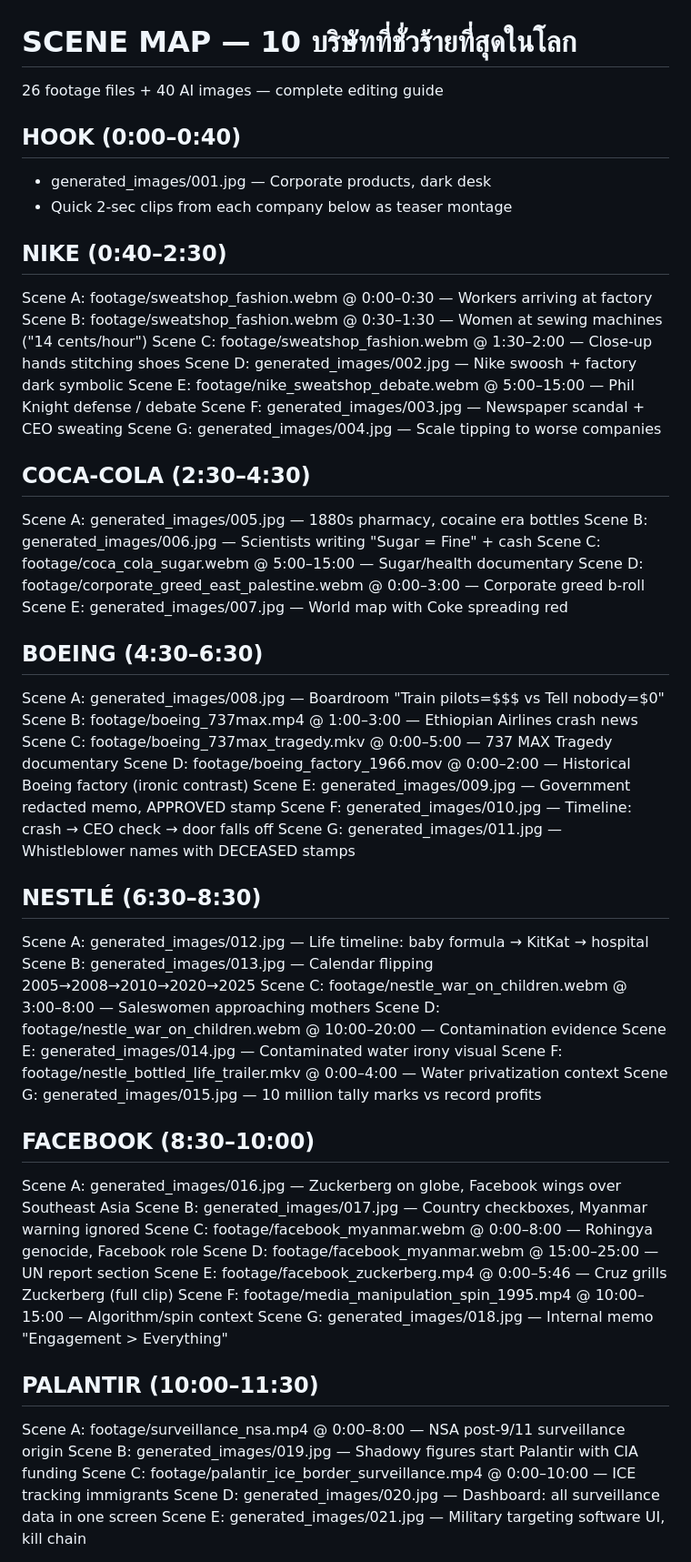
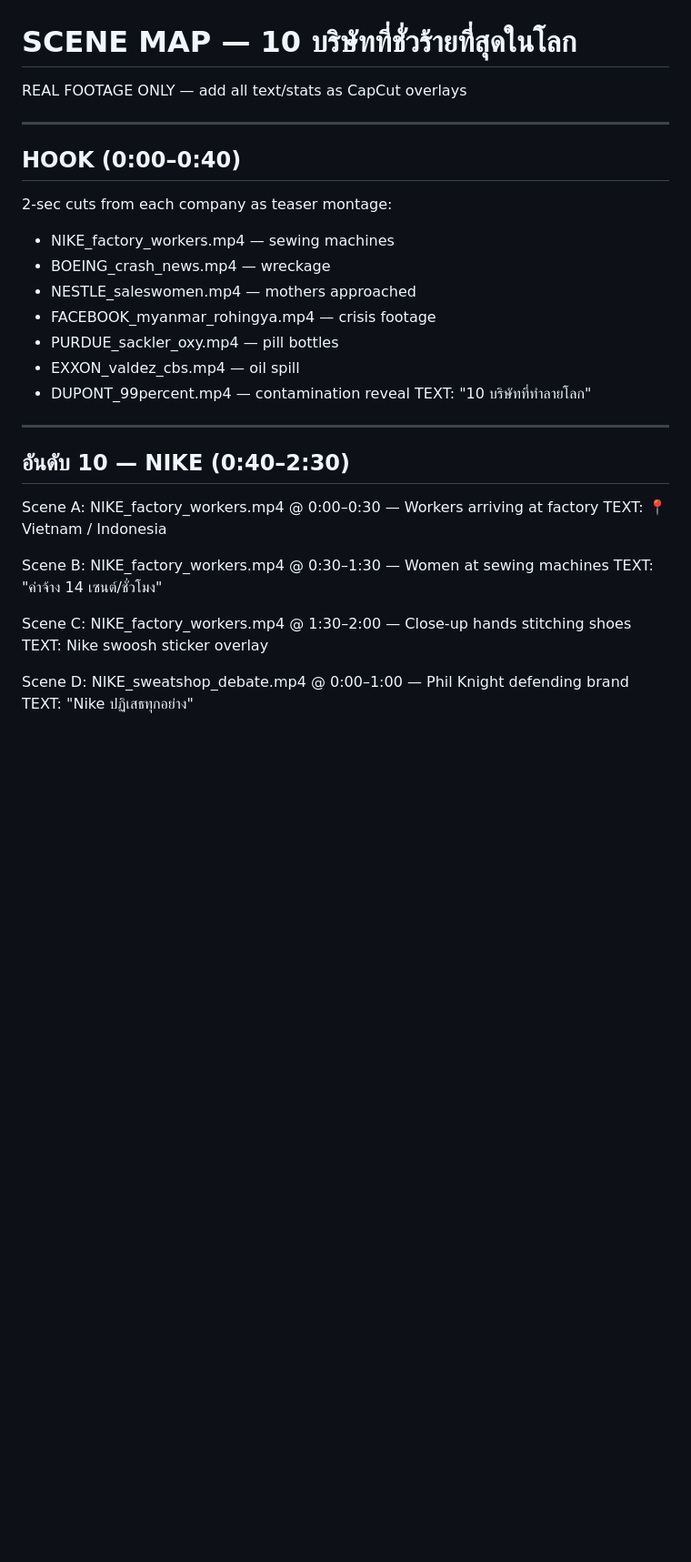
Before and after one commit to doub78/My-life, a Markdown page: SCENE_MAP.md, the part around one of its changes. Shown at 91% size. Drawn GitHub-style; blank space fills up the shorter version.

```diff
--- a/SCENE_MAP.md
+++ b/SCENE_MAP.md
@@ -1,58 +1,33 @@
 SCENE MAP — 10 บริษัทที่ชั่วร้ายที่สุดในโลก
 ==============================================
-26 footage files + 40 AI images — complete editing guide
+REAL FOOTAGE ONLY — add all text/stats as CapCut overlays
+
+---
 
 ## HOOK (0:00–0:40)
-- generated_images/001.jpg — Corporate products, dark desk
-- Quick 2-sec clips from each company below as teaser montage
+2-sec cuts from each company as teaser montage:
+- NIKE_factory_workers.mp4 — sewing machines
+- BOEING_crash_news.mp4 — wreckage
+- NESTLE_saleswomen.mp4 — mothers approached
+- FACEBOOK_myanmar_rohingya.mp4 — crisis footage
+- PURDUE_sackler_oxy.mp4 — pill bottles
+- EXXON_valdez_cbs.mp4 — oil spill
+- DUPONT_99percent.mp4 — contamination reveal
+TEXT: "10 บริษัทที่ทำลายโลก"
 
-## NIKE (0:40–2:30)
-Scene A: footage/sweatshop_fashion.webm @ 0:00–0:30 — Workers arriving at factory
-Scene B: footage/sweatshop_fashion.webm @ 0:30–1:30 — Women at sewing machines ("14 cents/hour")
-Scene C: footage/sweatshop_fashion.webm @ 1:30–2:00 — Close-up hands stitching shoes
-Scene D: generated_images/002.jpg — Nike swoosh + factory dark symbolic
-Scene E: footage/nike_sweatshop_debate.webm @ 5:00–15:00 — Phil Knight defense / debate
-Scene F: generated_images/003.jpg — Newspaper scandal + CEO sweating
-Scene G: generated_images/004.jpg — Scale tipping to worse companies
+---
 
-## COCA-COLA (2:30–4:30)
-Scene A: generated_images/005.jpg — 1880s pharmacy, cocaine era bottles
-Scene B: generated_images/006.jpg — Scientists writing "Sugar = Fine" + cash
-Scene C: footage/coca_cola_sugar.webm @ 5:00–15:00 — Sugar/health documentary
-Scene D: footage/corporate_greed_east_palestine.webm @ 0:00–3:00 — Corporate greed b-roll
-Scene E: generated_images/007.jpg — World map with Coke spreading red
+## อันดับ 10 — NIKE (0:40–2:30)
 
-## BOEING (4:30–6:30)
-Scene A: generated_images/008.jpg — Boardroom "Train pilots=$$$ vs Tell nobody=$0"
-Scene B: footage/boeing_737max.mp4 @ 1:00–3:00 — Ethiopian Airlines crash news
-Scene C: footage/boeing_737max_tragedy.mkv @ 0:00–5:00 — 737 MAX Tragedy documentary
-Scene D: footage/boeing_factory_1966.mov @ 0:00–2:00 — Historical Boeing factory (ironic contrast)
-Scene E: generated_images/009.jpg — Government redacted memo, APPROVED stamp
-Scene F: generated_images/010.jpg — Timeline: crash → CEO check → door falls off
-Scene G: generated_images/011.jpg — Whistleblower names with DECEASED stamps
+Scene A: NIKE_factory_workers.mp4 @ 0:00–0:30 — Workers arriving at factory
+TEXT: 📍 Vietnam / Indonesia
 
-## NESTLÉ (6:30–8:30)
-Scene A: generated_images/012.jpg — Life timeline: baby formula → KitKat → hospital
-Scene B: generated_images/013.jpg — Calendar flipping 2005→2008→2010→2020→2025
-Scene C: footage/nestle_war_on_children.webm @ 3:00–8:00 — Saleswomen approaching mothers
-Scene D: footage/nestle_war_on_children.webm @ 10:00–20:00 — Contamination evidence
-Scene E: generated_images/014.jpg — Contaminated water irony visual
-Scene F: footage/nestle_bottled_life_trailer.mkv @ 0:00–4:00 — Water privatization context
-Scene G: generated_images/015.jpg — 10 million tally marks vs record profits
+Scene B: NIKE_factory_workers.mp4 @ 0:30–1:30 — Women at sewing machines
+TEXT: "ค่าจ้าง 14 เซนต์/ชั่วโมง"
 
-## FACEBOOK (8:30–10:00)
-Scene A: generated_images/016.jpg — Zuckerberg on globe, Facebook wings over Southeast Asia
-Scene B: generated_images/017.jpg — Country checkboxes, Myanmar warning ignored
-Scene C: footage/facebook_myanmar.webm @ 0:00–8:00 — Rohingya genocide, Facebook role
-Scene D: footage/facebook_myanmar.webm @ 15:00–25:00 — UN report section
-Scene E: footage/facebook_zuckerberg.mp4 @ 0:00–5:46 — Cruz grills Zuckerberg (full clip)
-Scene F: footage/media_manipulation_spin_1995.mp4 @ 10:00–15:00 — Algorithm/spin context
-Scene G: generated_images/018.jpg — Internal memo "Engagement > Everything"
+Scene C: NIKE_factory_workers.mp4 @ 1:30–2:00 — Close-up hands stitching shoes
+TEXT: Nike swoosh sticker overlay
 
-## PALANTIR (10:00–11:30)
-Scene A: footage/surveillance_nsa.mp4 @ 0:00–8:00 — NSA post-9/11 surveillance origin
-Scene B: generated_images/019.jpg — Shadowy figures start Palantir with CIA funding
-Scene C: footage/palantir_ice_border_surveillance.mp4 @ 0:00–10:00 — ICE tracking immigrants
-Scene D: generated_images/020.jpg — Dashboard: all surveillance data in one screen
-Scene E: generated_images/021.jpg — Military targeting software UI, kill chain
+Scene D: NIKE_sweatshop_debate.mp4 @ 0:00–1:00 — Phil Knight defending brand
+TEXT: "Nike ปฏิเสธทุกอย่าง"
 
```
Also changed, not shown: other parts of SCENE_MAP.md (+191 -56 lines).
